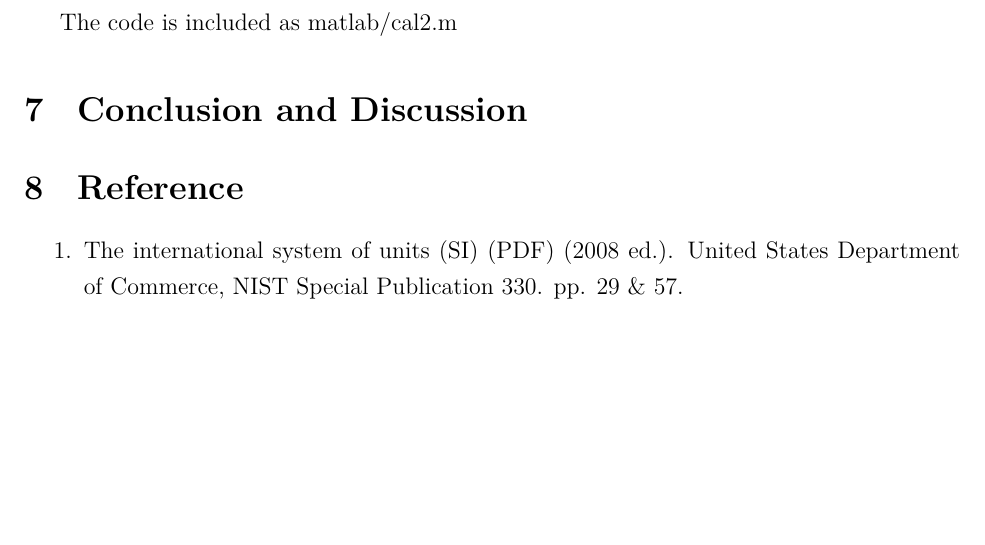
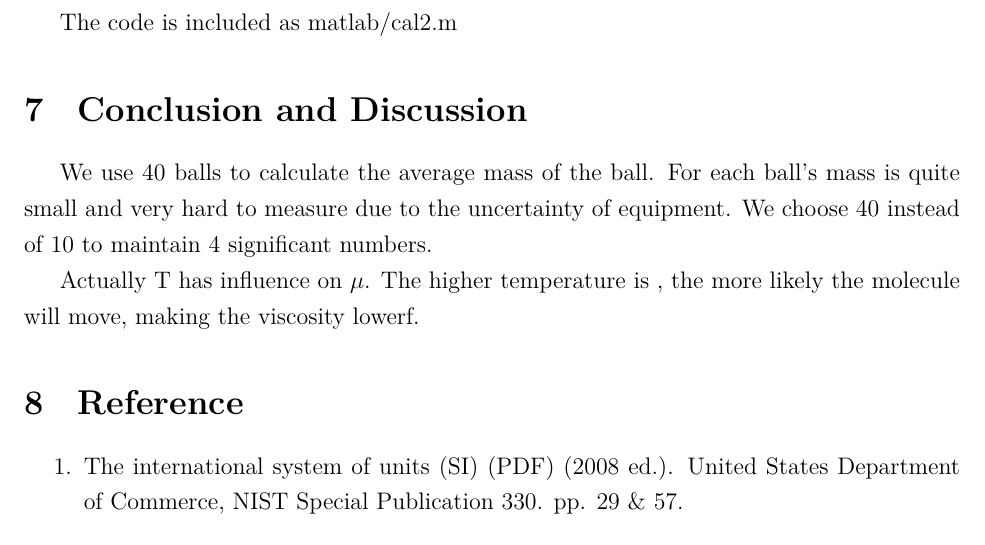
Before and after one commit to iamwrm/VP141_Report_Latex, a LaTeX document (p2ReportWR.tex, which reads part/7cd.tex): part of page 11 of 11, cut so that both start at the same text, the shorter picture padded with empty space. Compiled offline with XeLaTeX; a missing font is replaced by an installed copy or a similar font.

Commit message:
Two bonus q

```diff
--- a/part/7cd.tex
+++ b/part/7cd.tex
@@ -1 +1,12 @@
 \section{Conclusion and Discussion}
+
+
+
+% NOTE: bonus Q
+We use 40 balls to calculate the average mass of the ball.
+For each ball's mass is quite small and very hard to measure due to the uncertainty of equipment.
+We choose 40 instead of 10 to maintain 4 significant numbers.
+
+
+% NOTE: bonus Q
+Actually T has influence on $\mu$. The higher temperature is , the more likely the molecule will move, making the viscosity lowerf.
```
